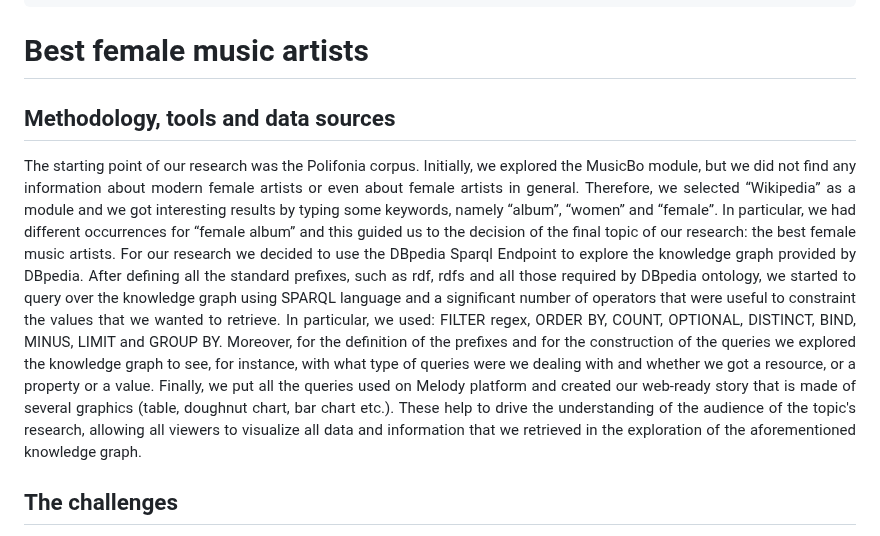
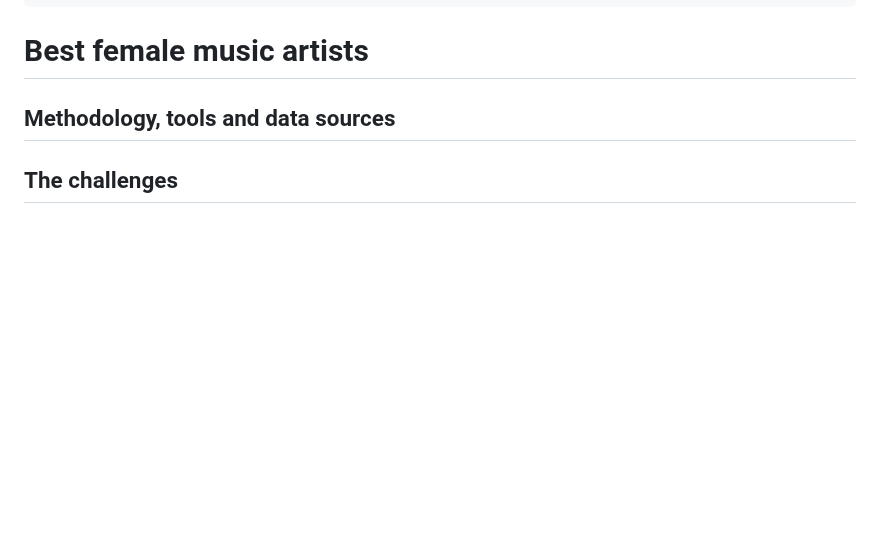
Before and after one commit to elenamaurizzi/report, a Markdown page: README.md, the part around the change. GitHub-like rendering; blank space fills up the shorter version.

```diff
--- a/README.md
+++ b/README.md
@@ -221,10 +221,7 @@ footer {
     <div class="article-text">
   <h1><span style="font-family:'Times New Roman', Times, serif; color:black">Best female music artists</span></h1>
 <h2>Methodology, tools and data sources</h2>
-    <p align="justify">The starting point of our research was the Polifonia corpus. Initially, we explored the MusicBo module, but we did not find any information about modern female artists or even about female artists in general. Therefore, we selected “Wikipedia” as a module and we got interesting results by typing some keywords, namely “album”, “women” and “female”. In particular, we had different occurrences for “female album” and this guided us to the decision of the final topic of our research: the best female music artists.
-For our research we decided to use the DBpedia Sparql Endpoint to explore the knowledge graph provided by DBpedia. After defining all the standard prefixes, such as rdf, rdfs and all those required by DBpedia ontology, we started to query over the knowledge graph using SPARQL language and a significant number of operators that were useful to constraint the values that we wanted to retrieve. In particular, we used: FILTER regex, ORDER BY, COUNT, OPTIONAL, DISTINCT, BIND, MINUS, LIMIT and GROUP BY.
-Moreover, for the definition of the prefixes and for the construction of the queries we explored the knowledge graph to see, for instance, with what type of queries were we dealing with and whether we got a resource, or a property or a value.
-Finally, we put all the queries used on Melody platform and created our web-ready story that is made of several graphics (table, doughnut chart, bar chart etc.). These help to drive the understanding of the audience of the topic's research, allowing all viewers to visualize all data and information that we retrieved in the exploration of the aforementioned knowledge graph.
+    <p align="justify">
 </p>
 
 <h2>The challenges</h2>
```
